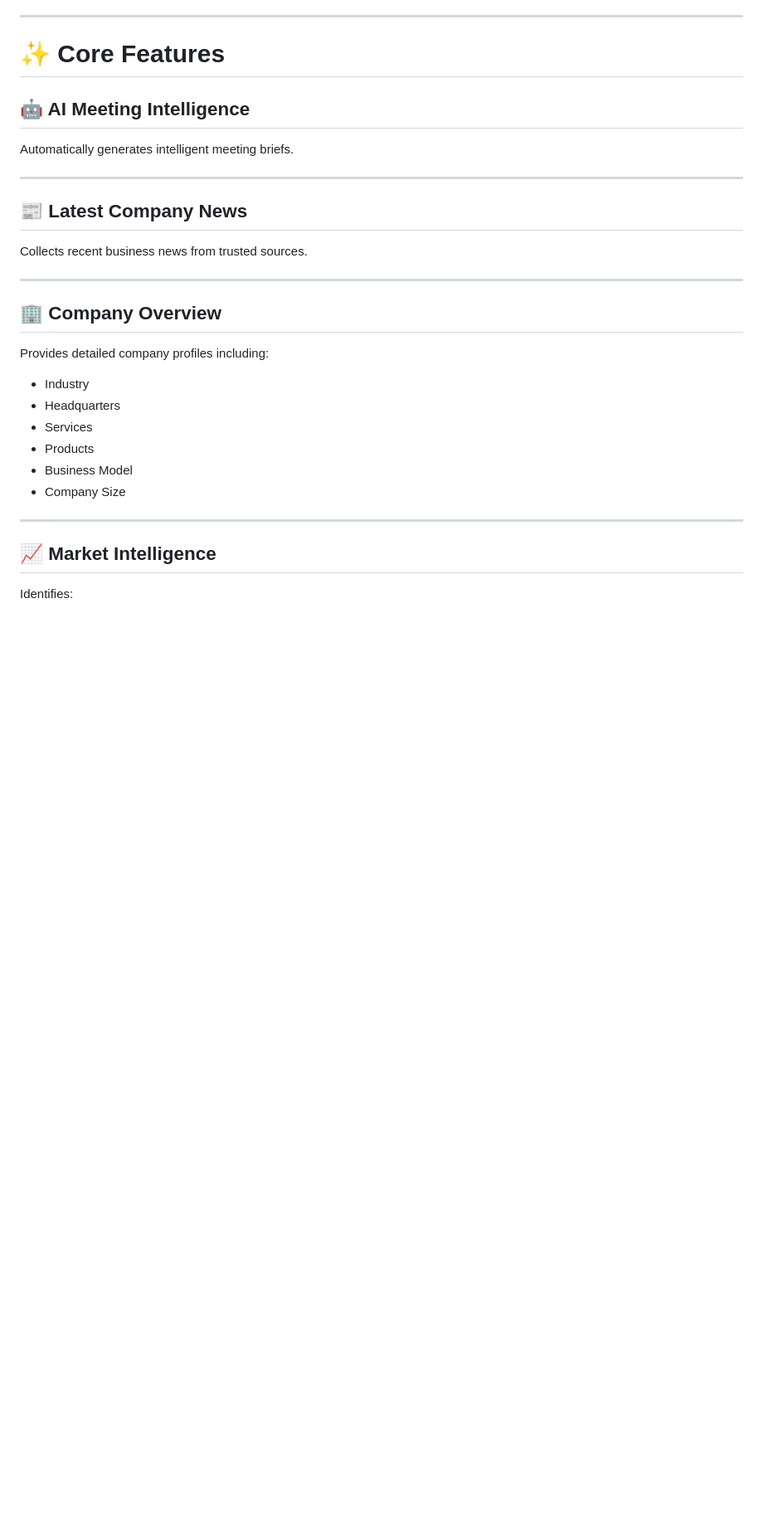
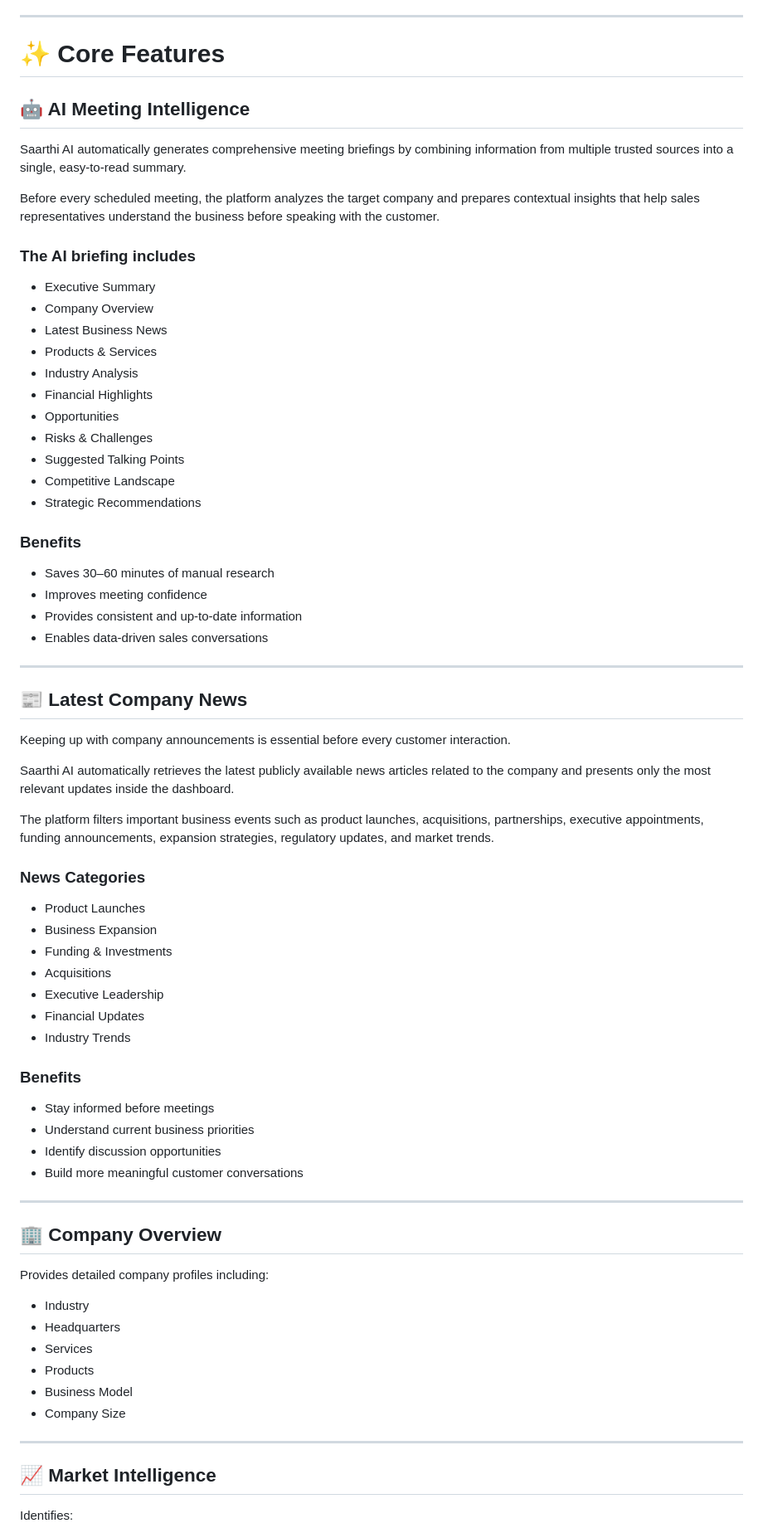
Before and after one commit to gallajagadeesh17/Saarthi-AI, a Markdown page: README.md, the part around one of its changes. Shown at 83% size. GitHub-like rendering; blank space fills up the shorter version.

```diff
--- a/README.md
+++ b/README.md
@@ -71,13 +71,57 @@ Instead of spending 30–60 minutes researching, users receive a complete AI-gen
 
 ## 🤖 AI Meeting Intelligence
 
-Automatically generates intelligent meeting briefs.
+Saarthi AI automatically generates comprehensive meeting briefings by combining information from multiple trusted sources into a single, easy-to-read summary.
 
+Before every scheduled meeting, the platform analyzes the target company and prepares contextual insights that help sales representatives understand the business before speaking with the customer.
+
+### The AI briefing includes
+
+- Executive Summary
+- Company Overview
+- Latest Business News
+- Products & Services
+- Industry Analysis
+- Financial Highlights
+- Opportunities
+- Risks & Challenges
+- Suggested Talking Points
+- Competitive Landscape
+- Strategic Recommendations
+
+### Benefits
+
+- Saves 30–60 minutes of manual research
+- Improves meeting confidence
+- Provides consistent and up-to-date information
+- Enables data-driven sales conversations
 ---
 
 ## 📰 Latest Company News
 
-Collects recent business news from trusted sources.
+Keeping up with company announcements is essential before every customer interaction.
+
+Saarthi AI automatically retrieves the latest publicly available news articles related to the company and presents only the most relevant updates inside the dashboard.
+
+The platform filters important business events such as product launches, acquisitions, partnerships, executive appointments, funding announcements, expansion strategies, regulatory updates, and market trends.
+
+### News Categories
+
+- Product Launches
+- Business Expansion
+- Funding & Investments
+- Acquisitions
+- Executive Leadership
+- Financial Updates
+- Industry Trends
+
+### Benefits
+
+- Stay informed before meetings
+- Understand current business priorities
+- Identify discussion opportunities
+- Build more meaningful customer conversations
+
 
 ---
 
```
Also changed, not shown: other parts of README.md (+22 -15 lines).
